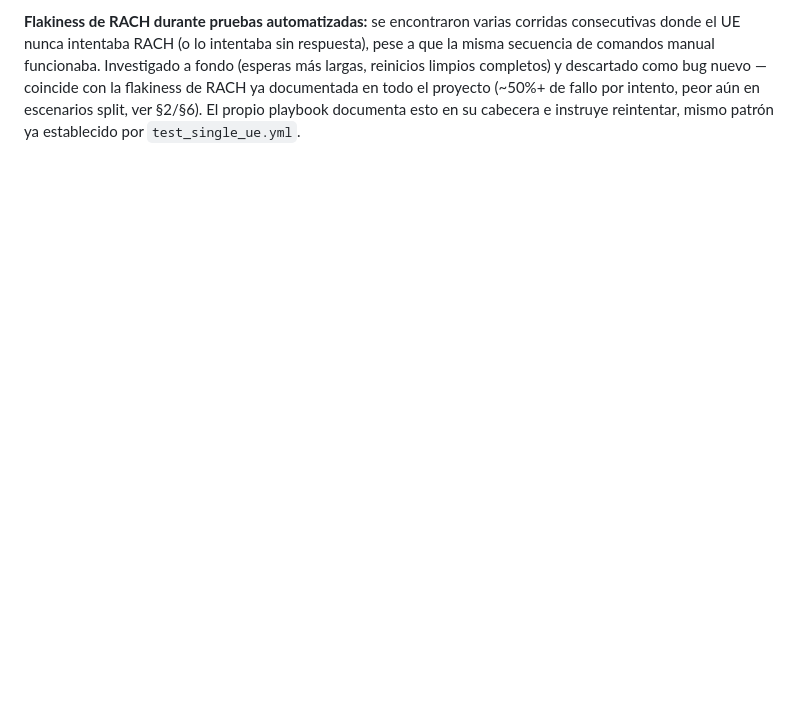
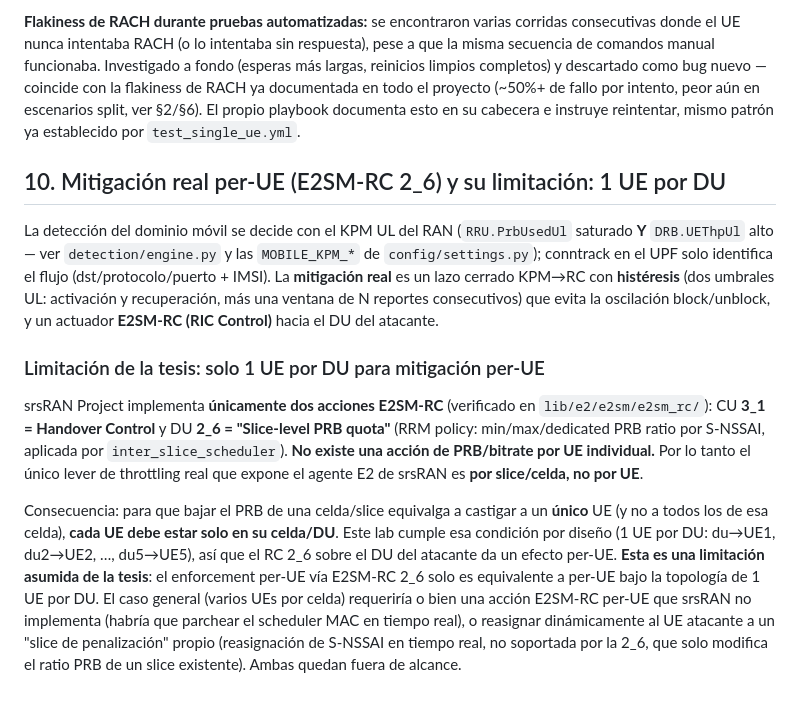
Before and after one commit to jmanu24/isp-ddos-ryu, a Markdown page: docs/ran-testing.md, the part around the change. Rendered like a GitHub page; blank space fills up the shorter version.

Commit message:
docs/ran-testing: document per-UE RC 2_6 mitigation and the 1-UE-per-DU limitation
srsRAN's E2 agent implements only two E2SM-RC actions (CU 3_1 Handover,
DU 2_6 slice-level PRB quota) -- no per-UE PRB/bitrate control. So the
real throttling lever is slice/cell-level, and per-UE mitigation via RC
2_6 is only equivalent to per-UE under this lab's 1-UE-per-DU topology.
Documented as an assumed thesis limitation.

Co-Authored-By: Claude Opus 4.8 <noreply@anthropic.com>

```diff
--- a/docs/ran-testing.md
+++ b/docs/ran-testing.md
@@ -477,3 +477,34 @@ y descartado como bug nuevo — coincide con la flakiness de RACH ya documentada
 proyecto (~50%+ de fallo por intento, peor aún en escenarios split, ver §2/§6). El propio
 playbook documenta esto en su cabecera e instruye reintentar, mismo patrón ya establecido por
 `test_single_ue.yml`.
+
+## 10. Mitigación real per-UE (E2SM-RC 2_6) y su limitación: 1 UE por DU
+
+La detección del dominio móvil se decide con el KPM UL del RAN (`RRU.PrbUsedUl`
+saturado **Y** `DRB.UEThpUl` alto — ver `detection/engine.py` y las
+`MOBILE_KPM_*` de `config/settings.py`); conntrack en el UPF solo identifica el
+flujo (dst/protocolo/puerto + IMSI). La **mitigación real** es un lazo cerrado
+KPM→RC con **histéresis** (dos umbrales UL: activación y recuperación, más una
+ventana de N reportes consecutivos) que evita la oscilación block/unblock, y un
+actuador **E2SM-RC (RIC Control)** hacia el DU del atacante.
+
+### Limitación de la tesis: solo 1 UE por DU para mitigación per-UE
+
+srsRAN Project implementa **únicamente dos acciones E2SM-RC** (verificado en
+`lib/e2/e2sm/e2sm_rc/`): CU **3_1 = Handover Control** y DU
+**2_6 = "Slice-level PRB quota"** (RRM policy: min/max/dedicated PRB ratio por
+S-NSSAI, aplicada por `inter_slice_scheduler`). **No existe una acción de
+PRB/bitrate por UE individual.** Por lo tanto el único lever de throttling real
+que expone el agente E2 de srsRAN es **por slice/celda, no por UE**.
+
+Consecuencia: para que bajar el PRB de una celda/slice equivalga a castigar a un
+**único** UE (y no a todos los de esa celda), **cada UE debe estar solo en su
+celda/DU**. Este lab cumple esa condición por diseño (1 UE por DU: du→UE1,
+du2→UE2, …, du5→UE5), así que el RC 2_6 sobre el DU del atacante da un efecto
+per-UE. **Esta es una limitación asumida de la tesis**: el enforcement per-UE vía
+E2SM-RC 2_6 solo es equivalente a per-UE bajo la topología de 1 UE por DU. El
+caso general (varios UEs por celda) requeriría o bien una acción E2SM-RC per-UE
+que srsRAN no implementa (habría que parchear el scheduler MAC en tiempo real),
+o reasignar dinámicamente al UE atacante a un "slice de penalización" propio
+(reasignación de S-NSSAI en tiempo real, no soportada por la 2_6, que solo
+modifica el ratio PRB de un slice existente). Ambas quedan fuera de alcance.
```
